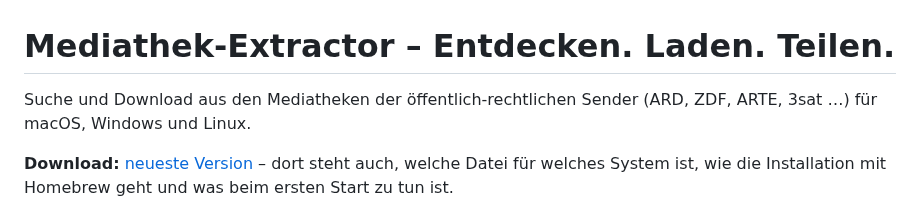
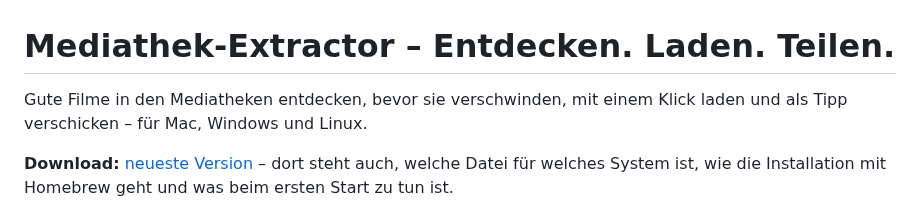
Before and after one commit to 7hdmm9pp2w-code/MediathekExtractor-Releases, a Markdown page: README.md, the part around the change. GitHub-like rendering.

Commit message:
README: neuer Einleitungssatz

```diff
--- a/README.md
+++ b/README.md
@@ -1,7 +1,6 @@
 # Mediathek-Extractor – Entdecken. Laden. Teilen.
 
-Suche und Download aus den Mediatheken der öffentlich-rechtlichen Sender (ARD, ZDF, ARTE, 3sat …)
-für macOS, Windows und Linux.
+Gute Filme in den Mediatheken entdecken, bevor sie verschwinden, mit einem Klick laden und als Tipp verschicken – für Mac, Windows und Linux.
 
 **Download:** [neueste Version](../../releases/latest) – dort steht auch, welche Datei für welches System ist,
 wie die Installation mit Homebrew geht und was beim ersten Start zu tun ist.
```
